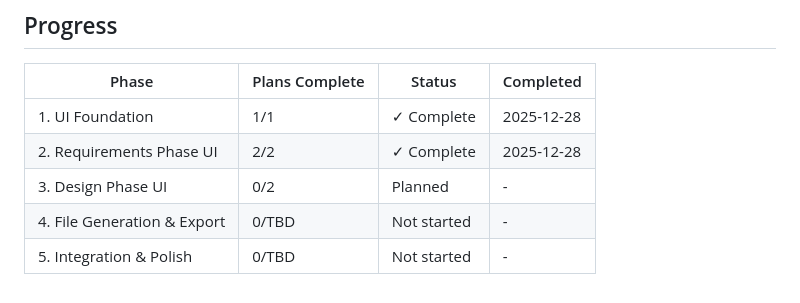
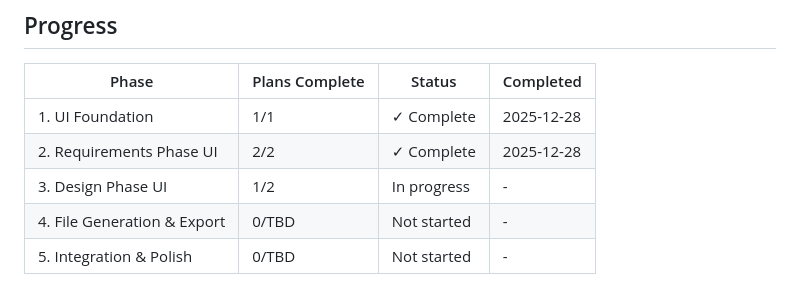
Before and after one commit to kabomekgwe/building-agents, a Markdown page: .planning/ROADMAP.md, the part around the change printed below. Drawn GitHub-style.

```diff
--- a/.planning/ROADMAP.md
+++ b/.planning/ROADMAP.md
@@ -81,6 +81,6 @@ Plans:
 |-------|----------------|--------|-----------|
 | 1. UI Foundation | 1/1 | ✓ Complete | 2025-12-28 |
 | 2. Requirements Phase UI | 2/2 | ✓ Complete | 2025-12-28 |
-| 3. Design Phase UI | 0/2 | Planned | - |
+| 3. Design Phase UI | 1/2 | In progress | - |
 | 4. File Generation & Export | 0/TBD | Not started | - |
 | 5. Integration & Polish | 0/TBD | Not started | - |
```
Also changed, not shown: other parts of .planning/ROADMAP.md (+1 -1 lines), .planning/STATE.md (+15 -11 lines).
